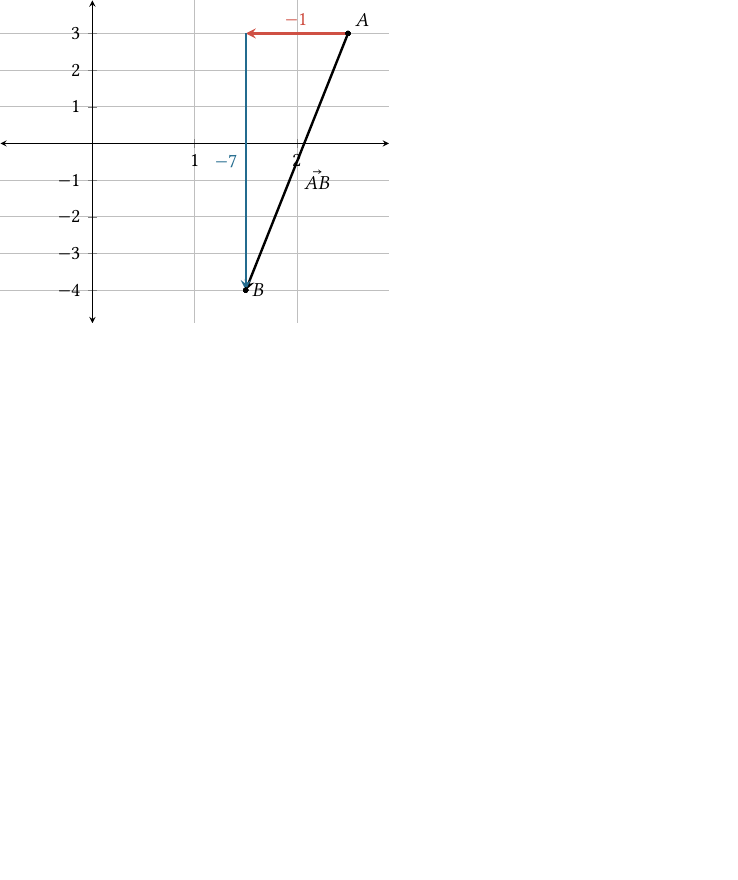
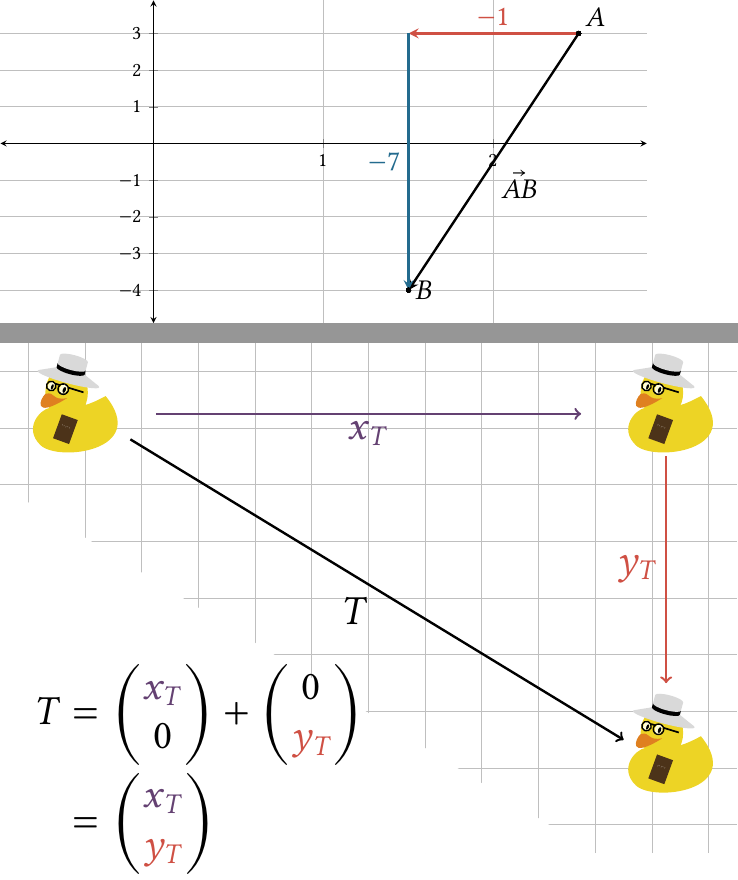
Before and after one commit to Mattuuuuh/Maths-2nde, a LaTeX figure (notes/figures/fig-vecteurs.tex): page 3 of 3 before the commit and pages 3 and 4 of 4 after it, the two joined at a grey line, the shorter picture padded with empty space. Compiled offline with pdfLaTeX.

Commit message:
MAJ vecteurs :)).

```diff
--- a/notes/figures/fig-vecteurs.tex
+++ b/notes/figures/fig-vecteurs.tex
@@ -20,6 +20,8 @@ dot/.default = black % size of the circle diameter
 %default radius will be 1pt.
 cross/.default={1pt}}
 
+\usetikzlibrary{ducks} % ducks :))
+
  % for braces
 \usetikzlibrary{decorations.pathreplacing}
 % for hashing area
@@ -59,15 +66,81 @@ cross/.default={1pt}}
 	\end{tikzpicture}
 	% page 3
 	\begin{tikzpicture}[>=stealth, scale=1]
-	\begin{axis}[xmin = -0.9, xmax=2.9, xtick={ -3, ..., 5}, ymin=-4.9, ymax=3.9, axis x line=middle, axis y line=middle, axis line style=<->, xlabel={}, ylabel={}, ytick = {-4, -3, ..., 2, 3}, grid=both]
+	\begin{axis}[xmin = -0.9, xmax=2.9, xtick={ -3, ..., 5}, ymin=-4.9, ymax=3.9, axis x line=middle, axis y line=middle, axis line style=<->, xlabel={}, ylabel={}, ytick = {-4, -3, ..., 2, 3}, grid=both, x=3cm]
 
-		\addplot[black, mark=*, mark size = 1] (2.5,3) node[above right] {$A$};
-		\addplot[black, mark=*, mark size = 1] (1.5,-4) node[right] {$B$};
+		\addplot[black, mark=*, mark size = 1] (2.5,3) node[above right, font=\Large] {$A$};
+		\addplot[black, mark=*, mark size = 1] (1.5,-4) node[right, font=\Large] {$B$};
 
-		\draw[very thick, black, ->] (axis cs:2.5,3) -- (axis cs:1.5,-4) node[below right, pos=.5] {$\vec{AB}$};
-		\draw[very thick, RED_E, ->] (axis cs:2.5,3) -- (axis cs:1.5,3) node[above, pos=.5] {$-1$};
-		\draw[very thick, BLUE_E, ->] (axis cs:1.5,3) -- (axis cs:1.5,-4) node[left, pos=.5] {$-7$};
+		\draw[very thick, black, ->] (axis cs:2.5,3) -- (axis cs:1.5,-4) node[below right, pos=.5, font=\Large] {$\vec{AB}$};
+		\draw[very thick, RED_E, ->] (axis cs:2.5,3) -- (axis cs:1.5,3) node[above, pos=.5, font=\Large] {$-1$};
+		\draw[very thick, BLUE_E, ->] (axis cs:1.5,3) -- (axis cs:1.5,-4) node[left, pos=.5, font=\Large] {$-7$};
 	\end{axis}
+	\end{tikzpicture}
+
+	% page 4
+	\begin{tikzpicture}
+	\scope
+		\clip
+		(-6.5,-4.5) rectangle (6.5,4.5)
+		(-6.5,2) -- (-6.5,-4.5)  -- (4,-4.5) -- cycle;
+		\draw[step=1,gray, thin, opacity=.5] (-6.5,-4.5) grid (6.5,4.5);
+	\endscope
+
+	\draw (-6,2.5) pic[
+		scale=.75,
+		duck/glasses,
+		  duck/bookcolour=black!60!brown,
+		  duck/book={
+		      \scalebox{0.14}{
+		      \parbox{2.5cm}{
+		      \sffamily
+		      \centering
+		      \footnotesize
+		      $1+1=2$}}},
+		  duck/strawhat
+	] {duck};
+
+	\draw[very thick, ->, PURPLE_E] (-3.75,3.25) -- (3.75,3.25) node[midway, below, font=\huge] {$x_T$};
+
+	\draw (4.5,2.5) pic[
+		scale=.75,
+		duck/glasses,
+		  duck/bookcolour=black!60!brown,
+		  duck/book={
+		      \scalebox{0.14}{
+		      \parbox{2.5cm}{
+		      \sffamily
+		      \centering
+		      \footnotesize
+		      $1+1=2$}}},
+		  duck/strawhat
+	] {duck};
+
+	\draw[very thick, ->, RED_E] (5.25,2.5) -- (5.25,-1.5) node[midway, left, font=\huge] {$y_T$};
+
+	\draw (4.5,-3.5) pic[
+		scale=.75,
+		duck/glasses,
+		  duck/bookcolour=black!60!brown,
+		  duck/book={
+		      \scalebox{0.14}{
+		      \parbox{2.5cm}{
+		      \sffamily
+		      \centering
+		      \footnotesize
+		      $1+1=2$}}},
+		  duck/strawhat
+	] {duck};
+
+	\draw[very thick, ->] (-4.2,2.8) -- (4.5,-2.5) node[midway, below left, font=\huge] {$T$};
+
+	\node[, font=\huge] at (-3,-3) {
+		$\begin{aligned}
+		T &= \pvec{\color{PURPLE_E}x_T}0 + \pvec0{\color{RED_E}y_T} \\
+			&= \pvec{\color{PURPLE_E}x_T}{\color{RED_E}y_T}
+		\end{aligned}$
+	};
+
 	\end{tikzpicture}
 %
 \end{document}
```
Also changed, not shown: notes/1-plan-cartesien.tex (+1 -1 lines), notes/1-statistiques.tex (+4 -4 lines), notes/1-vecteurs.tex (+15 -6 lines), notes/figures/fig-vecteurs.tex (27 more changed lines).
